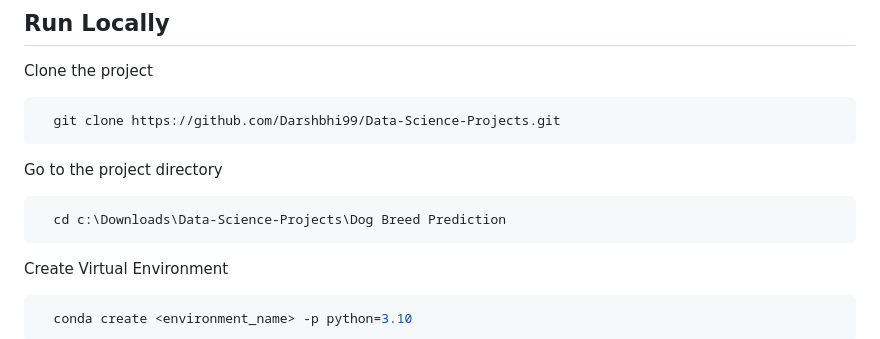
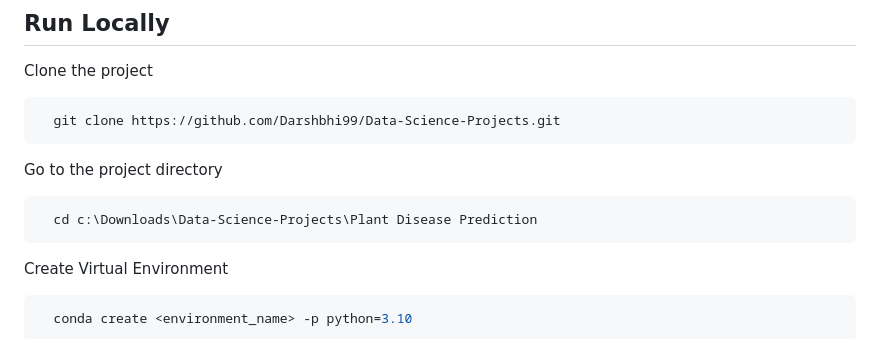
Before and after one commit to Darshbhi99/Data-Science-Projects, a Markdown page: Plant Disease Prediction/README.md, the part around the change. Rendered like a GitHub page.

````diff
--- a/Plant Disease Prediction/README.md
+++ b/Plant Disease Prediction/README.md
@@ -76,7 +76,7 @@ Clone the project
 Go to the project directory
 
 ```bash
-  cd c:\Downloads\Data-Science-Projects\Dog Breed Prediction
+  cd c:\Downloads\Data-Science-Projects\Plant Disease Prediction
 ```
 
 Create Virtual Environment
````
